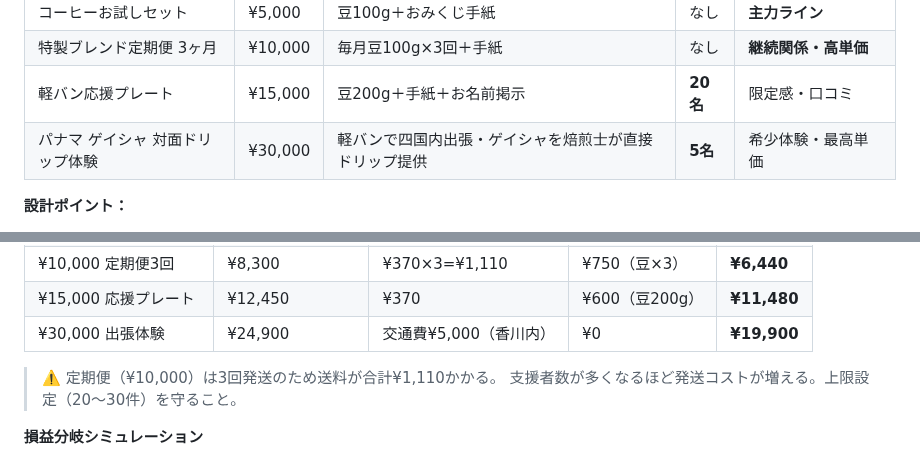
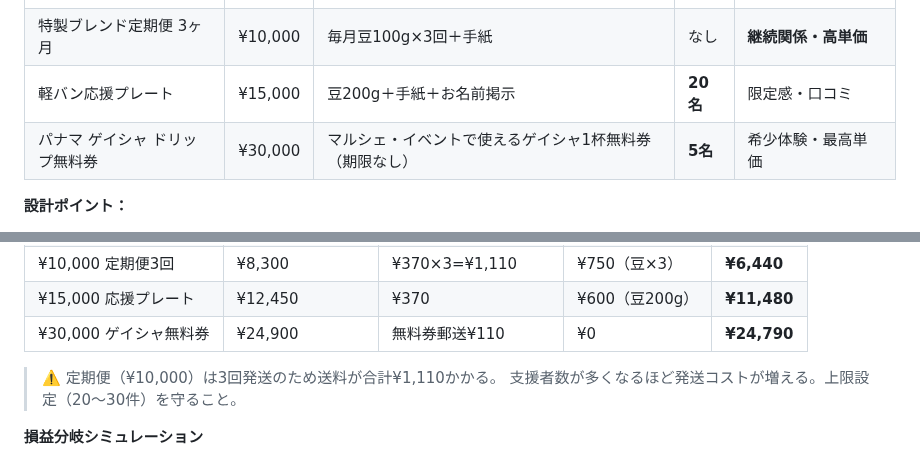
Before and after one commit to haiadaeakaia74-uxsilvertree/my-first-repo, a Markdown page: reports/crowdfunding/01-campfire-strategy.md, 2 parts joined by grey strips. Drawn GitHub-style.

```diff
--- a/reports/crowdfunding/01-campfire-strategy.md
+++ b/reports/crowdfunding/01-campfire-strategy.md
@@ -64,7 +64,7 @@ CAMPFIREはAll-or-Nothing方式（未達なら全額返金）。
 | コーヒーお試しセット | ¥5,000 | 豆100g＋おみくじ手紙 | なし | **主力ライン** |
 | 特製ブレンド定期便 3ヶ月 | ¥10,000 | 毎月豆100g×3回＋手紙 | なし | **継続関係・高単価** |
 | 軽バン応援プレート | ¥15,000 | 豆200g＋手紙＋お名前掲示 | **20名** | 限定感・口コミ |
-| パナマ ゲイシャ 対面ドリップ体験 | ¥30,000 | 軽バンで四国内出張・ゲイシャを焙煎士が直接ドリップ提供 | **5名** | 希少体験・最高単価 |
+| パナマ ゲイシャ ドリップ無料券 | ¥30,000 | マルシェ・イベントで使えるゲイシャ1杯無料券（期限なし） | **5名** | 希少体験・最高単価 |
 
 **設計ポイント：**
 - ¥5,000〜¥10,000が収益の柱
@@ -219,7 +219,7 @@ CAMPFIREはAll-or-Nothing方式（未達なら全額返金）。
 | ¥5,000 コーヒーセット | ¥4,150 | ¥370（ゆうパケット） | ¥250（豆＋袋） | **¥3,530** |
 | ¥10,000 定期便3回 | ¥8,300 | ¥370×3=¥1,110 | ¥750（豆×3） | **¥6,440** |
 | ¥15,000 応援プレート | ¥12,450 | ¥370 | ¥600（豆200g） | **¥11,480** |
-| ¥30,000 出張体験 | ¥24,900 | 交通費¥5,000（香川内） | ¥0 | **¥19,900** |
+| ¥30,000 ゲイシャ無料券 | ¥24,900 | 無料券郵送¥110 | ¥0 | **¥24,790** |
 
 > ⚠️ 定期便（¥10,000）は3回発送のため送料が合計¥1,110かかる。
 > 支援者数が多くなるほど発送コストが増える。上限設定（20〜30件）を守ること。
```
Also changed, not shown: reports/crowdfunding/02-campfire-page-draft.md (+2 -2 lines), reports/crowdfunding/03-campfire-input-ready.md (+10 -8 lines).
